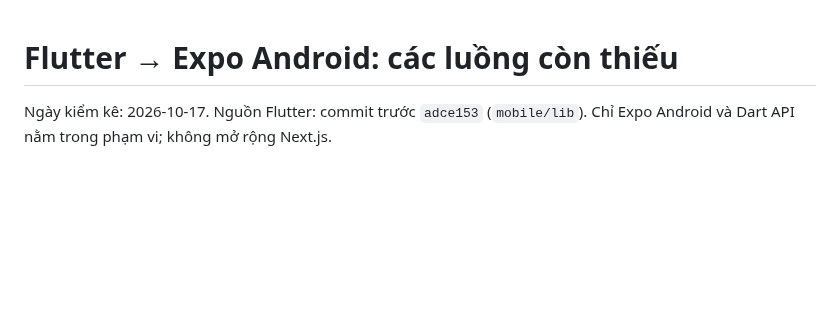
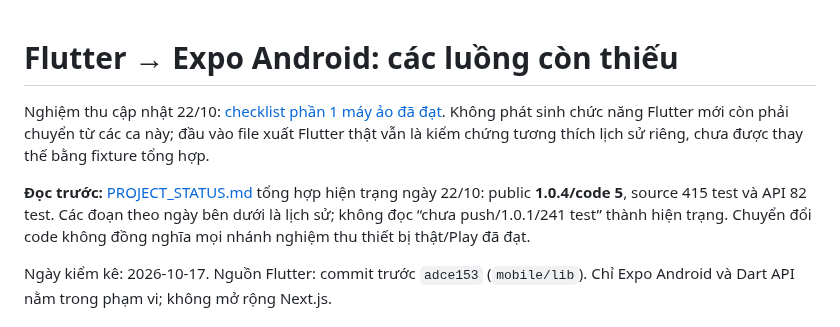
Before and after one commit to SonNPXSE183201/EXE201_PicKet, a Markdown page: docs/migration/FLUTTER_EXPO_GAP.md, the part around the change. Drawn GitHub-style; blank space fills up the shorter version.

Commit message:
docs(migration): separate completed Expo acceptance from historical Flutter gaps
File: docs/migration/FLUTTER_EXPO_GAP.md

One-file commit requested by the project owner.
Validation: 415 mobile tests, 82 API tests, 8 landing tests, web lint/typecheck/auth tests; signed production build and live HTTPS checksum verified.
Phone and Play sandbox acceptance remain explicit owner inputs. Optional staff cleanup SQL passed local guards but was not run on production.

```diff
--- a/docs/migration/FLUTTER_EXPO_GAP.md
+++ b/docs/migration/FLUTTER_EXPO_GAP.md
@@ -1,4 +1,8 @@
 # Flutter → Expo Android: các luồng còn thiếu
+
+Nghiệm thu cập nhật 22/10: [checklist phần 1 máy ảo đã đạt](PART1_ACCEPTANCE_20261022.md). Không phát sinh chức năng Flutter mới còn phải chuyển từ các ca này; đầu vào file xuất Flutter thật vẫn là kiểm chứng tương thích lịch sử riêng, chưa được thay thế bằng fixture tổng hợp.
+
+**Đọc trước:** [PROJECT_STATUS.md](../PROJECT_STATUS.md) tổng hợp hiện trạng ngày 22/10: public **1.0.4/code 5**, source 415 test và API 82 test. Các đoạn theo ngày bên dưới là lịch sử; không đọc “chưa push/1.0.1/241 test” thành hiện trạng. Chuyển đổi code không đồng nghĩa mọi nhánh nghiệm thu thiết bị thật/Play đã đạt.
 
 Ngày kiểm kê: 2026-10-17. Nguồn Flutter: commit trước `adce153` (`mobile/lib`). Chỉ Expo Android và Dart API nằm trong phạm vi; không mở rộng Next.js.
 
```
